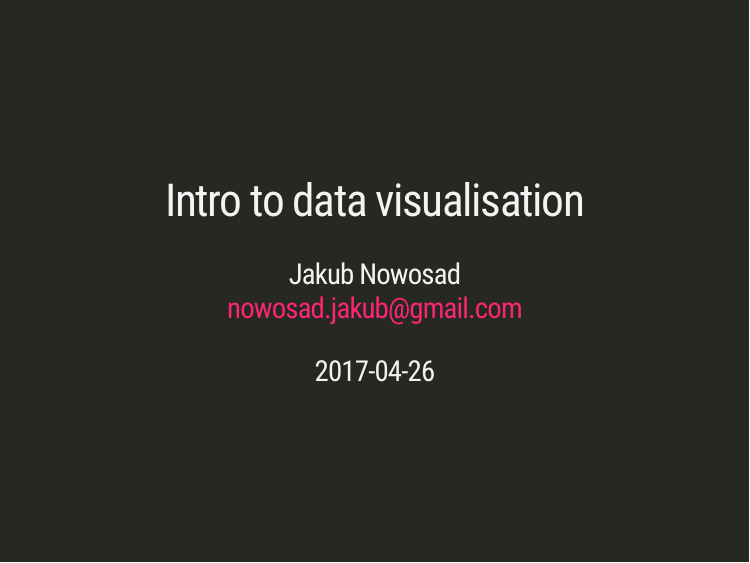
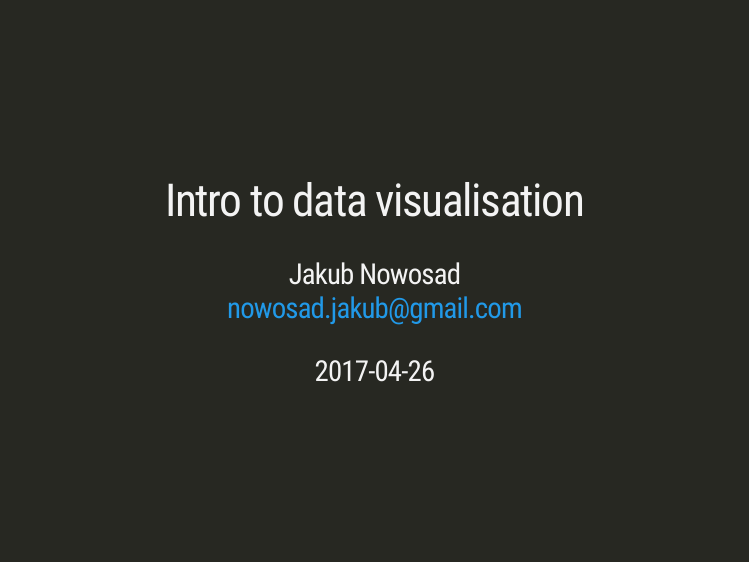
Before and after one commit to Nowosad/Intro_to_data_visualisation, an R Markdown document (Intro_to_data_visualisation.Rmd): page 1 of 28. Rendered offline with R 4.5, knitr and Pandoc, with nearby package versions; the slides are laid out offline by our stand-in for remark.js, each with all of its steps uncovered, in fonts that may differ from those the slides ask for, and without slide numbers, shadows or browser add-ons; code that draws random numbers runs with fixed seeds of ours; some code elsewhere in the file could not run offline.

Commit message:
theme update

```diff
--- a/Intro_to_data_visualisation.Rmd
+++ b/Intro_to_data_visualisation.Rmd
@@ -5,6 +5,7 @@ author: "Jakub Nowosad <br>nowosad.jakub@gmail.com"
 date: "2017-04-26"
 output:
   xaringan::moon_reader:
+    css: ["default", "mytheme.css"]
     lib_dir: libs
     nature:
       highlightStyle: github
--- /dev/null
+++ b/mytheme.css
@@ -0,0 +1,3 @@
+a {
+color: #2199e8;
+}
```
Also changed, not shown: Intro_to_data_visualisation.html, Intro_to_data_visualisation_files/figure-html/unnamed-chunk-1-1.png, Intro_to_data_visualisation_files/figure-html/unnamed-chunk-1-2.png, Intro_to_data_visualisation_files/figure-html/unnamed-chunk-1-3.png, widget_unnamed-chunk-30.html, widget_unnamed-chunk-32.html.
